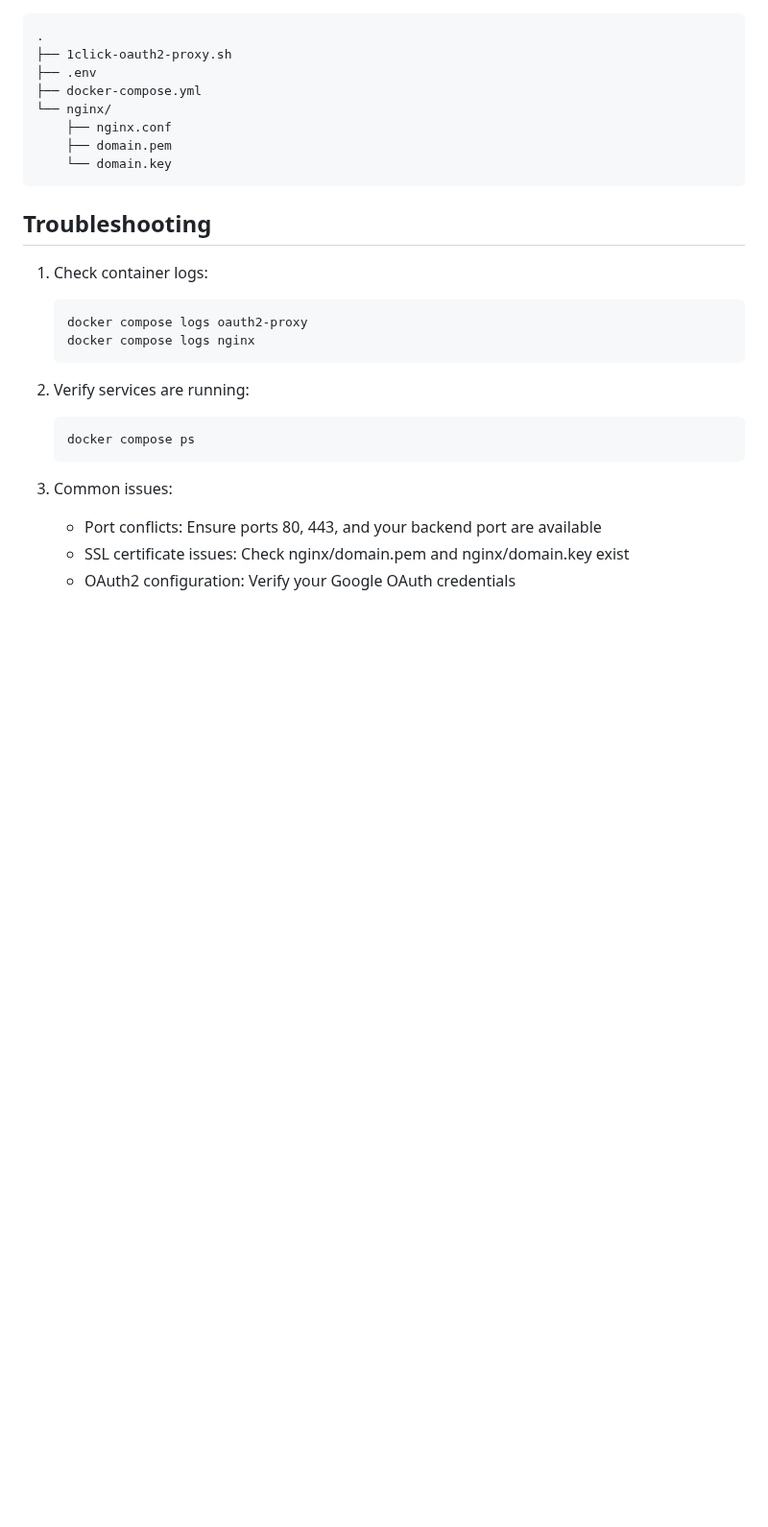
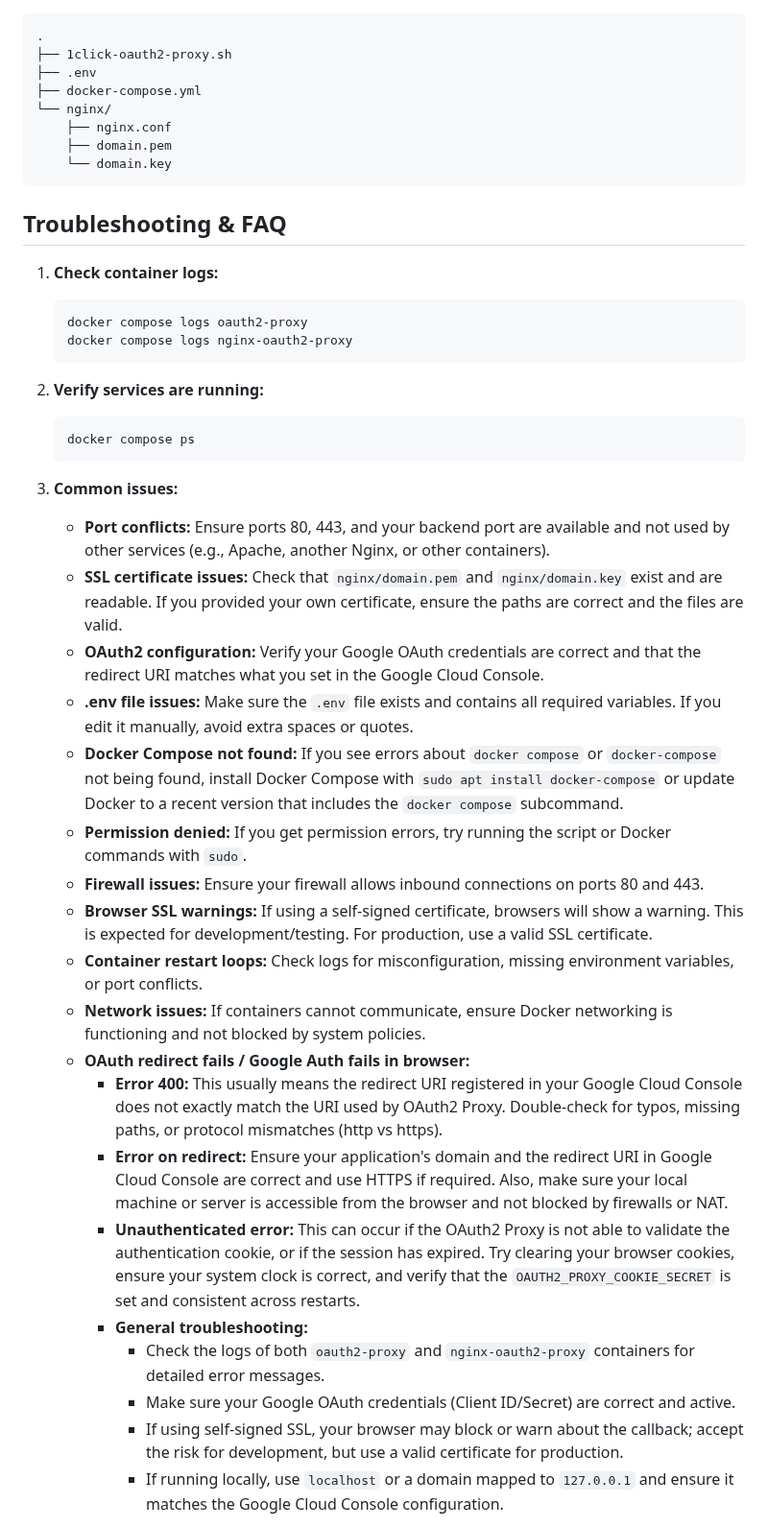
Before and after one commit to GDP-ADMIN/codehub, a Markdown page: oauth2-proxy/README.md, the part around one of its changes. Shown at 96% size. Rendered like a GitHub page; blank space fills up the shorter version.

````diff
--- a/oauth2-proxy/README.md
+++ b/oauth2-proxy/README.md
@@ -176,20 +173,37 @@ The following environment variables are configured automatically:
     └── domain.key
 ```
 
-## Troubleshooting
+## Troubleshooting & FAQ
 
-1. Check container logs:
+1. **Check container logs:**
    ```bash
    docker compose logs oauth2-proxy
-   docker compose logs nginx
+   docker compose logs nginx-oauth2-proxy
    ```
 
-2. Verify services are running:
+2. **Verify services are running:**
    ```bash
    docker compose ps
    ```
 
-3. Common issues:
-   - Port conflicts: Ensure ports 80, 443, and your backend port are available
-   - SSL certificate issues: Check nginx/domain.pem and nginx/domain.key exist
-   - OAuth2 configuration: Verify your Google OAuth credentials
+3. **Common issues:**
+   - **Port conflicts:** Ensure ports 80, 443, and your backend port are available and not used by other services (e.g., Apache, another Nginx, or other containers).
+   - **SSL certificate issues:** Check that `nginx/domain.pem` and `nginx/domain.key` exist and are readable. If you provided your own certificate, ensure the paths are correct and the files are valid.
+   - **OAuth2 configuration:** Verify your Google OAuth credentials are correct and that the redirect URI matches what you set in the Google Cloud Console.
+   - **.env file issues:** Make sure the `.env` file exists and contains all required variables. If you edit it manually, avoid extra spaces or quotes.
+   - **Docker Compose not found:** If you see errors about `docker compose` or `docker-compose` not being found, install Docker Compose with `sudo apt install docker-compose` or update Docker to a recent version that includes the `docker compose` subcommand.
+   - **Permission denied:** If you get permission errors, try running the script or Docker commands with `sudo`.
+   - **Firewall issues:** Ensure your firewall allows inbound connections on ports 80 and 443.
+   - **Browser SSL warnings:** If using a self-signed certificate, browsers will show a warning. This is expected for development/testing. For production, use a valid SSL certificate.
+   - **Container restart loops:** Check logs for misconfiguration, missing environment variables, or port conflicts.
+   - **Network issues:** If containers cannot communicate, ensure Docker networking is functioning and not blocked by system policies.
+   - **OAuth redirect fails / Google Auth fails in browser:**
+     - **Error 400:** This usually means the redirect URI registered in your Google Cloud Console does not exactly match the URI used by OAuth2 Proxy. Double-check for typos, missing paths, or protocol mismatches (http vs https).
+     - **Error on redirect:** Ensure your application's domain and the redirect URI in Google Cloud Console are correct and use HTTPS if required. Also, make sure your local machine or server is accessible from the browser and not blocked by firewalls or NAT.
+     - **Unauthenticated error:** This can occur if the OAuth2 Proxy is not able to validate the authentication cookie, or if the session has expired. Try clearing your browser cookies, ensure your system clock is correct, and verify that the `OAUTH2_PROXY_COOKIE_SECRET` is set and consistent across restarts.
+     - **General troubleshooting:**
+       - Check the logs of both `oauth2-proxy` and `nginx-oauth2-proxy` containers for detailed error messages.
+       - Make sure your Google OAuth credentials (Client ID/Secret) are correct and active.
+       - If using self-signed SSL, your browser may block or warn about the callback; accept the risk for development, but use a valid certificate for production.
+       - If running locally, use `localhost` or a domain mapped to `127.0.0.1` and ensure it matches the Google Cloud Console configuration.
+
````
Also changed, not shown: other parts of oauth2-proxy/README.md (+60 -47 lines).
